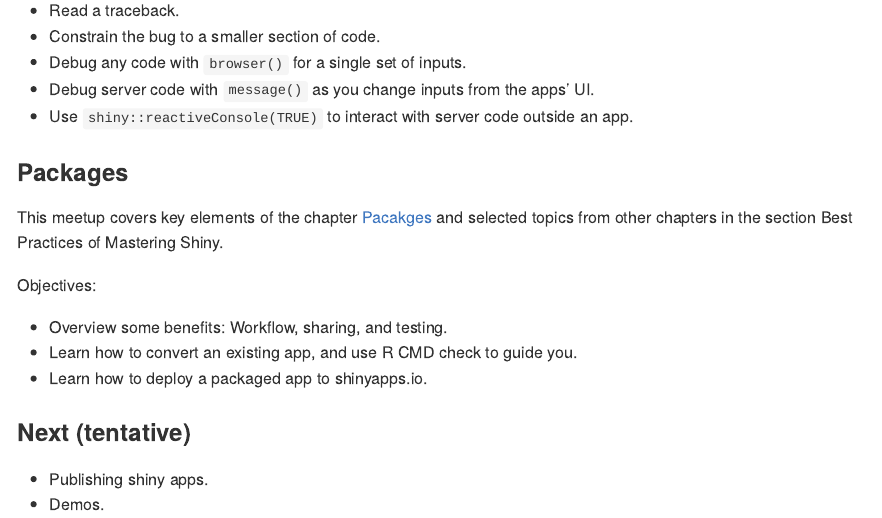
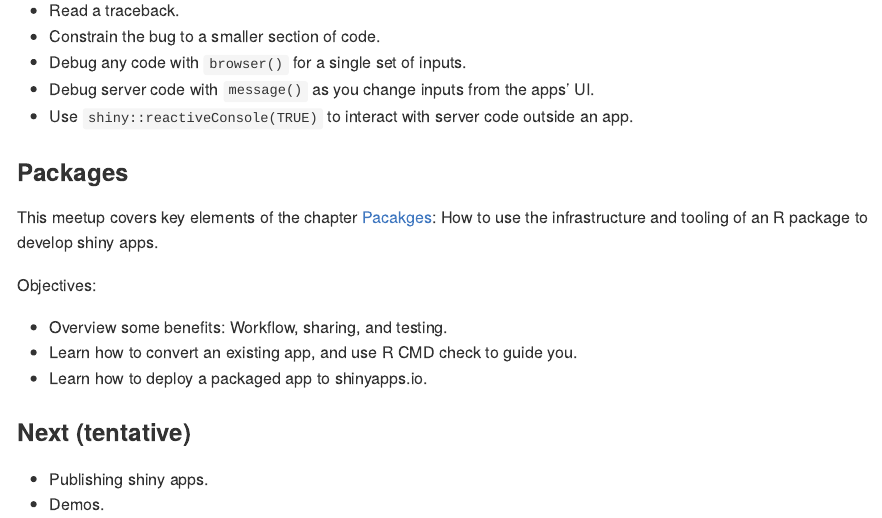
Before and after one commit to 2DegreesInvesting/ds.shiny, an R Markdown document (README.Rmd): the page in a window 1100 px wide, from 1940 px down. The pictures show the output file README.md that the author committed with the source, drawn offline in the style of GitHub.

Commit message:
Polish syllabus

```diff
--- a/README.Rmd
+++ b/README.Rmd
@@ -123,8 +123,8 @@ app.
 ### Packages
 
 This meetup covers key elements of the chapter
-[Pacakges](https://mastering-shiny.org/scaling-packaging.html) and selected
-topics from other chapters in the section Best Practices of Mastering Shiny.
+[Pacakges](https://mastering-shiny.org/scaling-packaging.html): How to use the
+infrastructure and tooling of an R package to develop shiny apps.
 
 Objectives:
 
```
Also changed, not shown: README.md.
